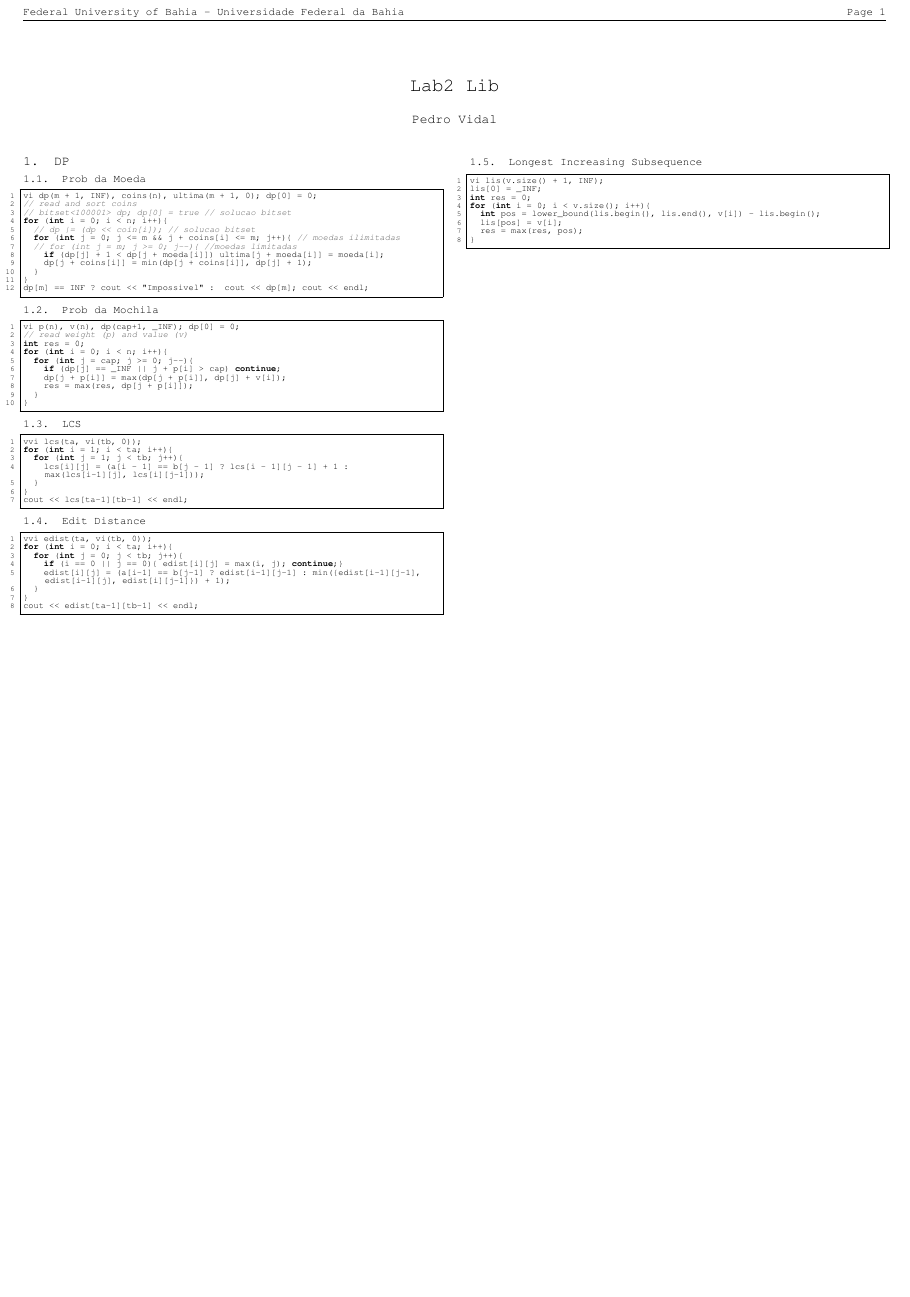
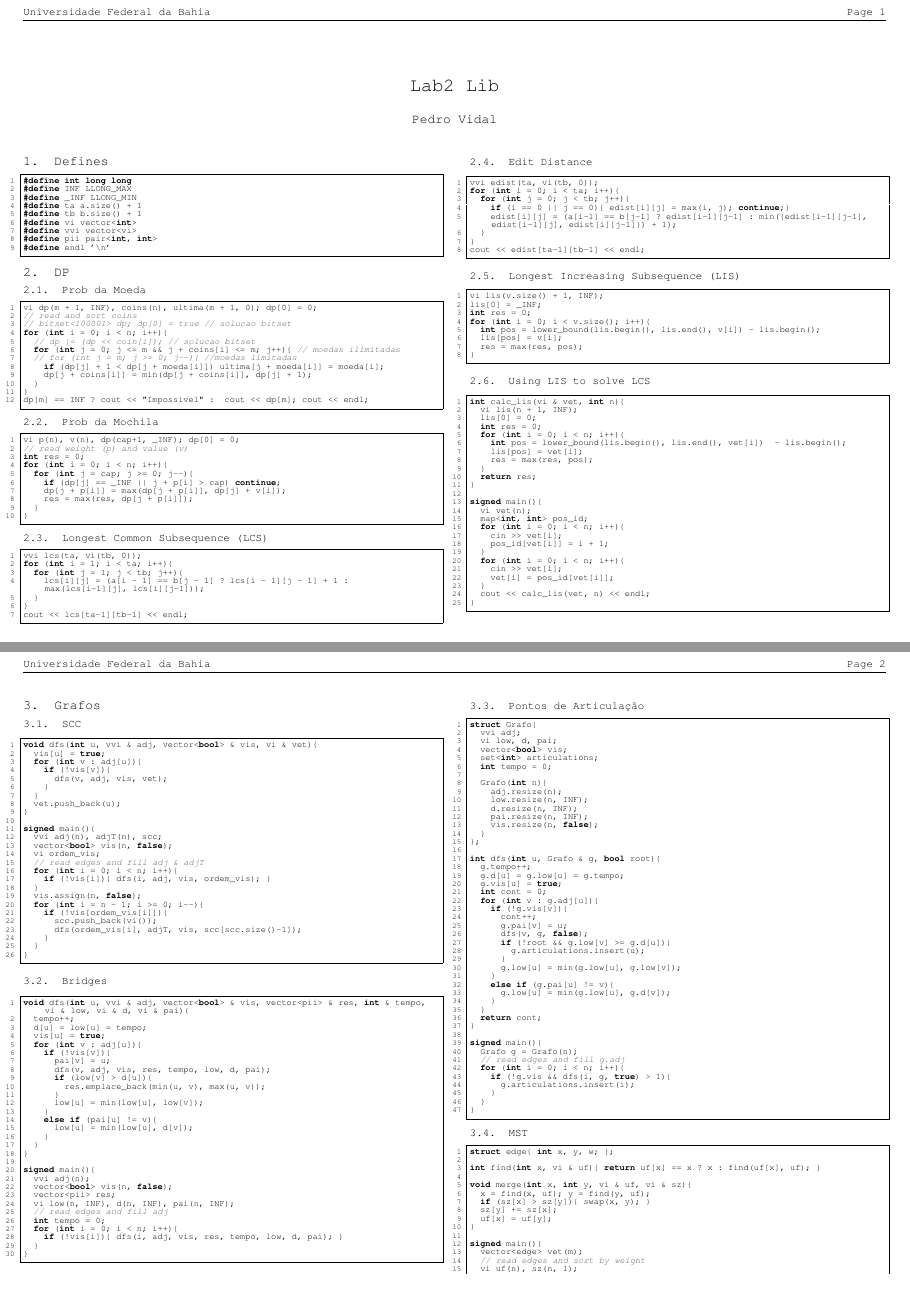
Before and after one commit to pedrovidal/MATA80-Laboratorio-Programacao-2, a LaTeX document (lib/main.tex, which reads lib/codes/dp/lis_lcs.cpp): the whole page before the commit and pages 1 and 2 of 3 after it, the two joined at a grey line, the shorter picture padded with empty space. Compiled offline with pdfLaTeX.

Commit message:
Finishes lib for first test

```diff
--- /dev/null
+++ b/lib/codes/dp/lis_lcs.cpp
@@ -0,0 +1,25 @@
+int calc_lis(vi & vet, int n){
+	vi lis(n + 1, INF);
+	lis[0] = 0;
+	int res = 0;
+	for (int i = 0; i < n; i++){
+		int pos = lower_bound(lis.begin(), lis.end(), vet[i])  - lis.begin();
+		lis[pos] = vet[i];
+		res = max(res, pos);
+	}
+	return res;
+}
+
+signed main(){
+	vi vet(n);
+	map<int, int> pos_id;
+	for (int i = 0; i < n; i++){
+		cin >> vet[i];
+		pos_id[vet[i]] = i + 1;
+	}
+	for (int i = 0; i < n; i++){
+		cin >> vet[i];
+		vet[i] = pos_id[vet[i]];
+	}
+	cout << calc_lis(vet, n) << endl;
+}
--- a/lib/main.tex
+++ b/lib/main.tex
@@ -11,7 +11,7 @@
 \pagestyle{fancy}
 \fancyhf{}
 \rhead{Page \thepage}
-\lhead{Federal University of Bahia - Universidade Federal da Bahia}
+\lhead{Universidade Federal da Bahia}
 
 \input{lst}
 
@@ -86,6 +86,11 @@
 % \tableofcontents
 %\newpage
 \newpage
+
+\section{Defines}{
+	\includecode{defines.cpp}
+}
+
 \section{DP}{
     \subsection{Prob da Moeda}{
         \includecode{dp/moeda.cpp}
@@ -93,14 +98,41 @@
     \subsection{Prob da Mochila}{
         \includecode{dp/mochila.cpp}
     }
-    \subsection{LCS}{
+    \subsection{Longest Common Subsequence (LCS)}{
         \includecode{dp/lcs.cpp}
     }
     \subsection{Edit Distance}{
         \includecode{dp/edist.cpp}
     }
-    \subsection{Longest Increasing Subsequence}{
+    \subsection{Longest Increasing Subsequence (LIS)}{
         \includecode{dp/lis.cpp}
+    }
+    \subsection{Using LIS to solve LCS}{
+        \includecode{dp/lis_lcs.cpp}
+    }
+}
+
+\section{Grafos}{
+    \subsection{SCC}{
+        \includecode{grafos/scc.cpp}
+    }
+    \subsection{Bridges}{
+        \includecode{grafos/bridges.cpp}
+    }
+    \subsection{Pontos de Articulação}{
+        \includecode{grafos/articulacoes.cpp}
+    }
+    \subsection{MST}{
+        \includecode{grafos/mst.cpp}
+    }
+    \subsection{Segunda MST}{
+        \includecode{grafos/seg_mst.cpp}
+    }
+    \subsection{Dijkstra}{
+    	\includecode{grafos/dijkstra.cpp}
+    }
+    \subsection{Bellman-Ford}{
+    	\includecode{grafos/bellman_ford.cpp}
     }
 }
 
```
Also changed, not shown: lib/main.pdf, 2 other files.
